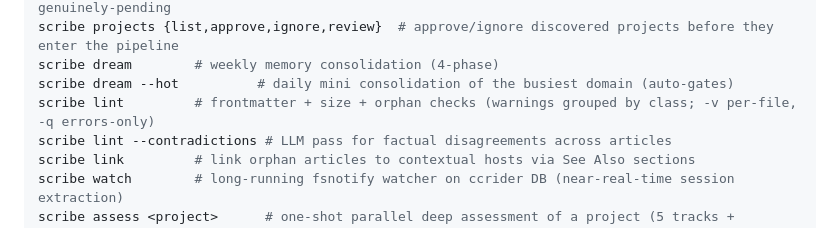
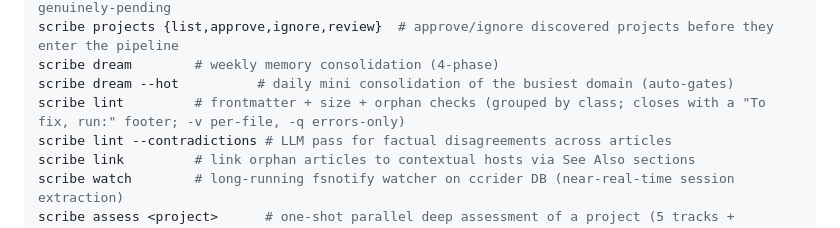
Before and after one commit to oliver-kriska/scribe, a Markdown page: README.md, the part around the change. Rendered like a GitHub page.

```diff
--- a/README.md
+++ b/README.md
@@ -655,7 +655,7 @@ scribe status       # one-shot KB scoreboard (raw/wiki/backlog) — splits held-
 scribe projects {list,approve,ignore,review}  # approve/ignore discovered projects before they enter the pipeline
 scribe dream        # weekly memory consolidation (4-phase)
 scribe dream --hot          # daily mini consolidation of the busiest domain (auto-gates)
-scribe lint         # frontmatter + size + orphan checks (warnings grouped by class; -v per-file, -q errors-only)
+scribe lint         # frontmatter + size + orphan checks (grouped by class; closes with a "To fix, run:" footer; -v per-file, -q errors-only)
 scribe lint --contradictions # LLM pass for factual disagreements across articles
 scribe link         # link orphan articles to contextual hosts via See Also sections
 scribe watch        # long-running fsnotify watcher on ccrider DB (near-real-time session extraction)
```
Also changed, not shown: CHANGELOG.md (+57 -0 lines).
